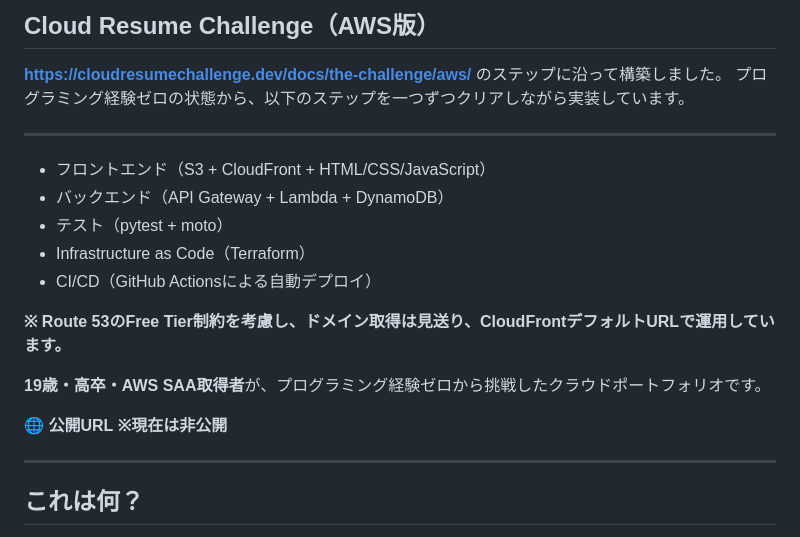
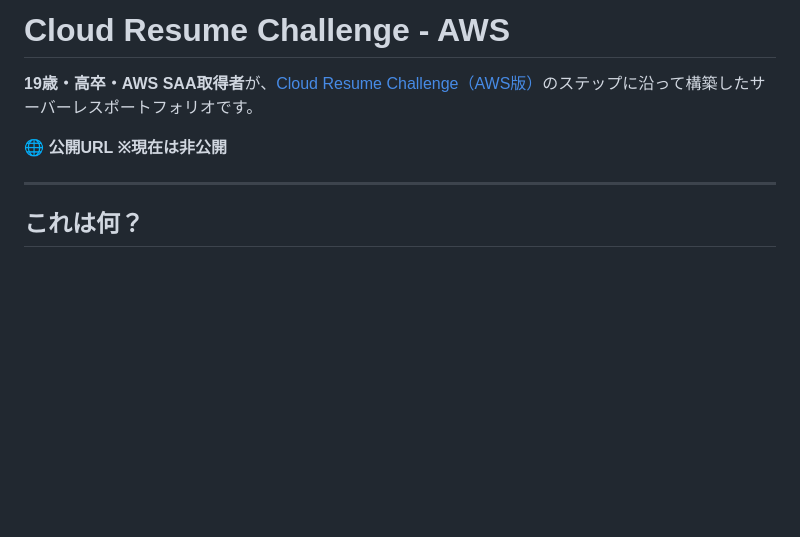
Before and after one commit to QP0001/Cloud-Resume-Challenge, a Markdown page: README.md, the part around the change. Drawn GitHub-style; blank space fills up the shorter version.

Commit message:
Update README for job hunting

```diff
--- a/README.md
+++ b/README.md
@@ -1,20 +1,8 @@
-## Cloud Resume Challenge（AWS版）
-**https://cloudresumechallenge.dev/docs/the-challenge/aws/** のステップに沿って構築しました。
-プログラミング経験ゼロの状態から、以下のステップを一つずつクリアしながら実装しています。
+# Cloud Resume Challenge - AWS
 
----
+**19歳・高卒・AWS SAA取得者**が、[Cloud Resume Challenge（AWS版）](https://cloudresumechallenge.dev/docs/the-challenge/aws/)のステップに沿って構築したサーバーレスポートフォリオです。
 
-- フロントエンド（S3 + CloudFront + HTML/CSS/JavaScript）
-- バックエンド（API Gateway + Lambda + DynamoDB）
-- テスト（pytest + moto）
-- Infrastructure as Code（Terraform）
-- CI/CD（GitHub Actionsによる自動デプロイ）
-
-**※ Route 53のFree Tier制約を考慮し、ドメイン取得は見送り、CloudFrontデフォルトURLで運用しています。**
-
-**19歳・高卒・AWS SAA取得者**が、プログラミング経験ゼロから挑戦したクラウドポートフォリオです。
-
-**🌐 公開URL** **※現在は非公開**
+**🌐 公開URL ※現在は非公開**
 
 ---
 
```
